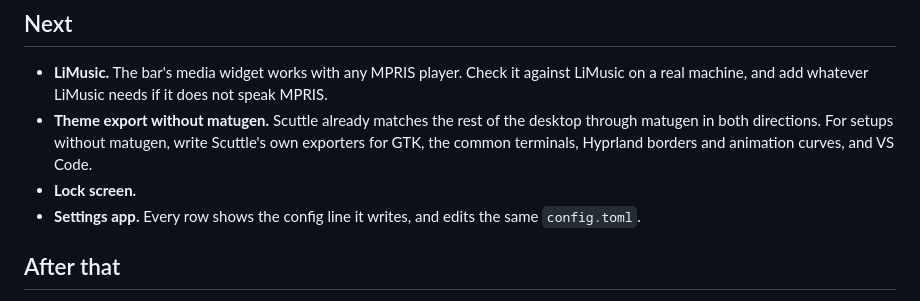
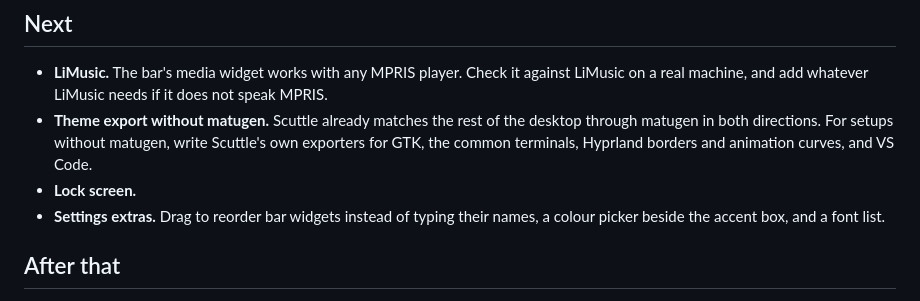
Before and after one commit to Squandit/scuttle, a Markdown page: docs/roadmap.md, the part around the change. GitHub-like rendering.

```diff
--- a/docs/roadmap.md
+++ b/docs/roadmap.md
@@ -7,7 +7,7 @@ What is planned and not built yet, roughly in order. The README lists what works
 - **LiMusic.** The bar's media widget works with any MPRIS player. Check it against LiMusic on a real machine, and add whatever LiMusic needs if it does not speak MPRIS.
 - **Theme export without matugen.** Scuttle already matches the rest of the desktop through matugen in both directions. For setups without matugen, write Scuttle's own exporters for GTK, the common terminals, Hyprland borders and animation curves, and VS Code.
 - **Lock screen.**
-- **Settings app.** Every row shows the config line it writes, and edits the same `config.toml`.
+- **Settings extras.** Drag to reorder bar widgets instead of typing their names, a colour picker beside the accent box, and a font list.
 
 ## After that
 
```
Also changed, not shown: README.md (+10 -3 lines), docs/img/settings.png (added), 17 other files.
